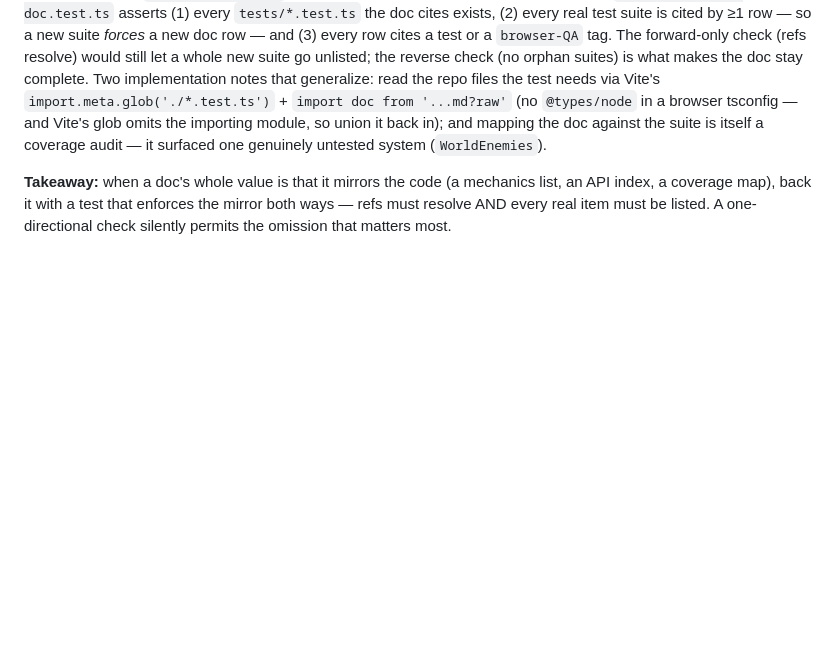
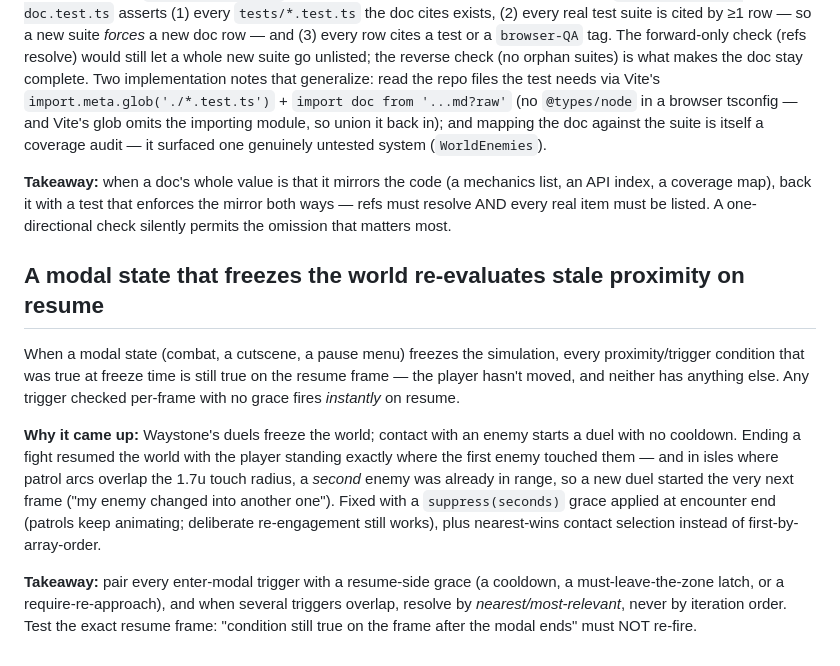
Before and after one commit to Ali0600/waystone, a Markdown page: docs/learnings.md, the part around the change. GitHub-like rendering; blank space fills up the shorter version.

```diff
--- a/docs/learnings.md
+++ b/docs/learnings.md
@@ -164,3 +164,23 @@ surfaced one genuinely untested system (`WorldEnemies`).
 index, a coverage map), back it with a test that enforces the mirror both ways — refs must
 resolve AND every real item must be listed. A one-directional check silently permits the
 omission that matters most.
+
+## A modal state that freezes the world re-evaluates stale proximity on resume
+
+When a modal state (combat, a cutscene, a pause menu) freezes the simulation, every
+proximity/trigger condition that was true at freeze time is still true on the resume
+frame — the player hasn't moved, and neither has anything else. Any trigger checked
+per-frame with no grace fires *instantly* on resume.
+
+**Why it came up:** Waystone's duels freeze the world; contact with an enemy starts a duel
+with no cooldown. Ending a fight resumed the world with the player standing exactly where
+the first enemy touched them — and in isles where patrol arcs overlap the 1.7u touch
+radius, a *second* enemy was already in range, so a new duel started the very next frame
+("my enemy changed into another one"). Fixed with a `suppress(seconds)` grace applied at
+encounter end (patrols keep animating; deliberate re-engagement still works), plus
+nearest-wins contact selection instead of first-by-array-order.
+
+**Takeaway:** pair every enter-modal trigger with a resume-side grace (a cooldown, a
+must-leave-the-zone latch, or a require-re-approach), and when several triggers overlap,
+resolve by *nearest/most-relevant*, never by iteration order. Test the exact resume frame:
+"condition still true on the frame after the modal ends" must NOT re-fire.
```
Also changed, not shown: CLAUDE.md (+3 -2 lines), README.md (+10 -8 lines).
